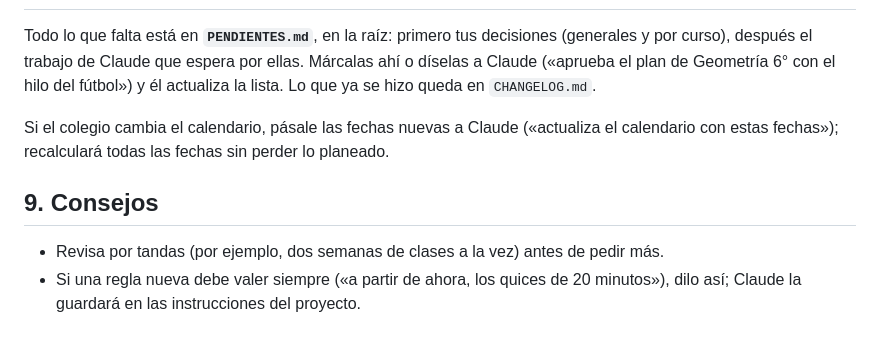
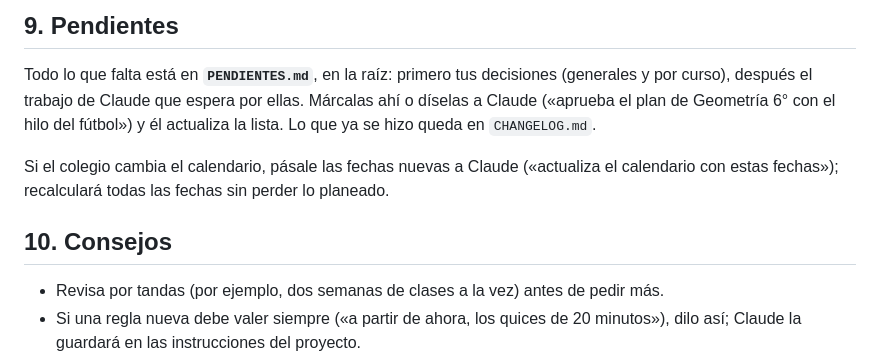
Before and after one commit to mcantillo/TeacherSAM, a Markdown page: GUIA-CLAUDE-CODE.md, the part around one of its changes. Rendered like a GitHub page; blank space fills up the shorter version.

```diff
--- a/GUIA-CLAUDE-CODE.md
+++ b/GUIA-CLAUDE-CODE.md
@@ -104,3 +158,4 @@ Si Claude encuentra un error en un recurso, te lo avisará: aprobado no signific
+## 9. Pendientes
 
 Todo lo que falta está en **`PENDIENTES.md`**, en la raíz: primero tus decisiones (generales y
 por curso), después el trabajo de Claude que espera por ellas. Márcalas ahí o díselas a Claude
@@ -110,7 +165,7 @@ se hizo queda en `CHANGELOG.md`.
 Si el colegio cambia el calendario, pásale las fechas nuevas a Claude («actualiza el calendario
 con estas fechas»); recalculará todas las fechas sin perder lo planeado.
 
-## 9. Consejos
+## 10. Consejos
 
 - Revisa por tandas (por ejemplo, dos semanas de clases a la vez) antes de pedir más.
 - Si una regla nueva debe valer siempre («a partir de ahora, los quices de 20 minutos»), dilo
```
Also changed, not shown: other parts of GUIA-CLAUDE-CODE.md (+55 -1 lines), PENDIENTES.md (+5 -0 lines).
